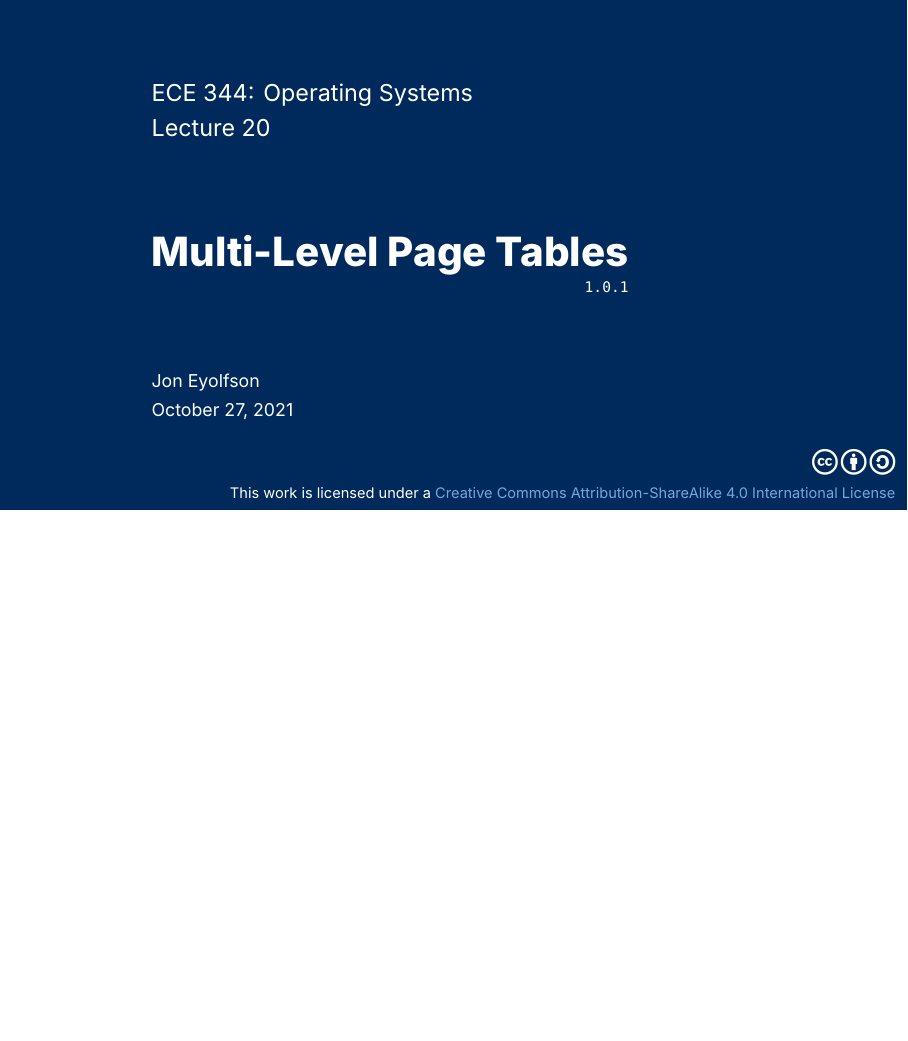
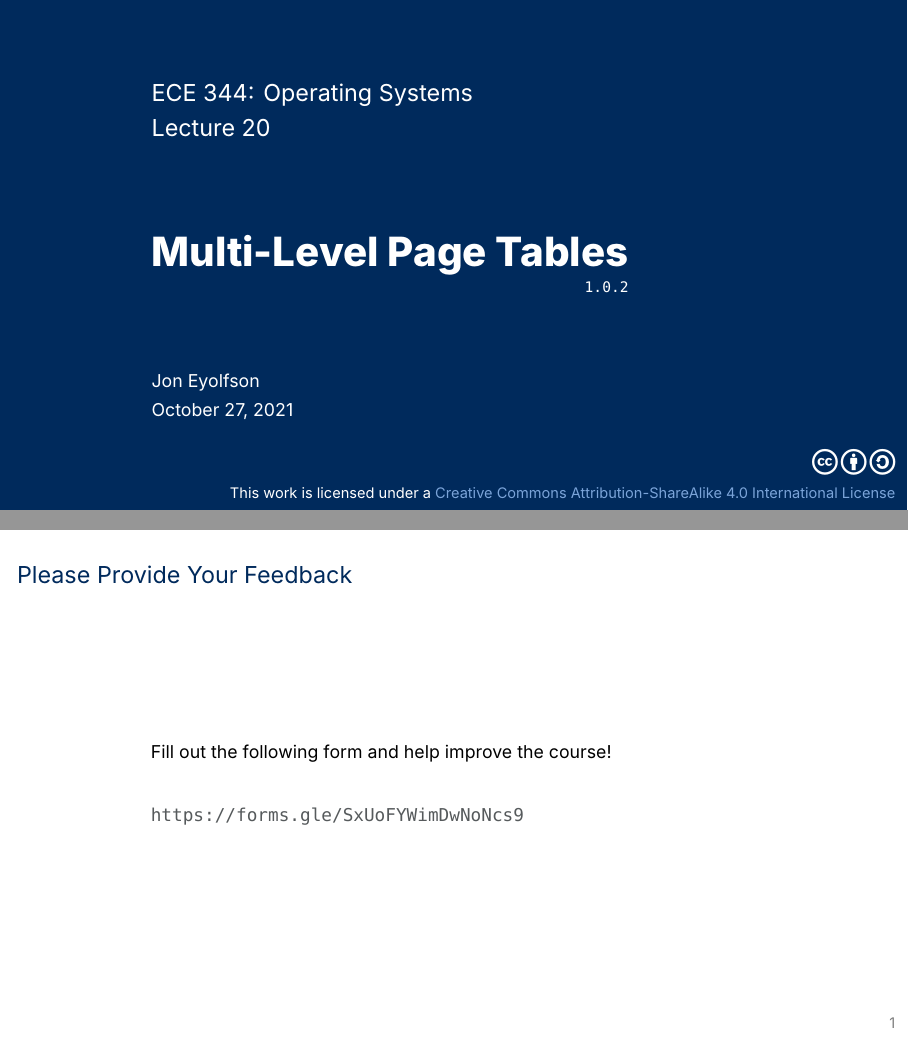
Before and after one commit to eyolfson/ece344-22fall-latex, LaTeX slides (lectures/lecture-20/lecture-20.tex): page 1 of 19 before the commit and pages 1 and 2 of 20 after it, the two joined at a grey line, the shorter picture padded with empty space. Compiled offline with XeLaTeX; a missing font is replaced by an installed copy or a similar font.

Commit message:
Lecture 20 1.0.2

```diff
--- a/lectures/lecture-20/lecture-20.tex
+++ b/lectures/lecture-20/lecture-20.tex
@@ -2,13 +2,23 @@
 
 \lecturenumber{20}
 \title{Multi-Level Page Tables}
-\version{1.0.1}
+\version{1.0.2}
 \author{Jon Eyolfson}
 \date{October 27, 2021}
 
 \begin{document}
   \begin{frame}[plain, noframenumbering]
     \titlepage
+  \end{frame}
+
+  \begin{frame}
+    \frametitle{Please Provide Your Feedback}
+
+    Fill out the following form and help improve the course!
+
+    \vspace{2em}
+
+    \url{https://forms.gle/SxUoFYWimDwNoNcs9}
   \end{frame}
 
   \begin{frame}
```
